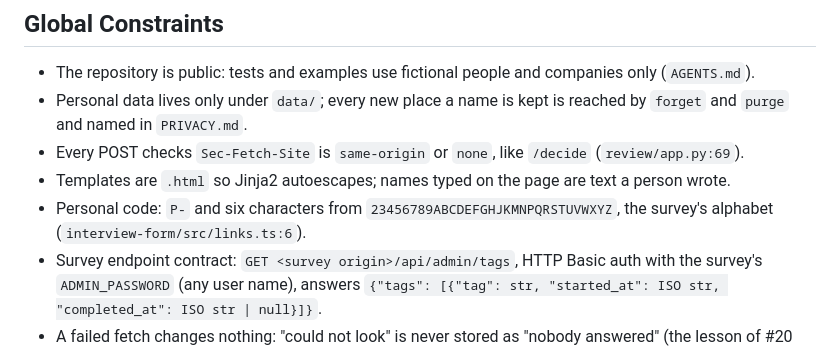
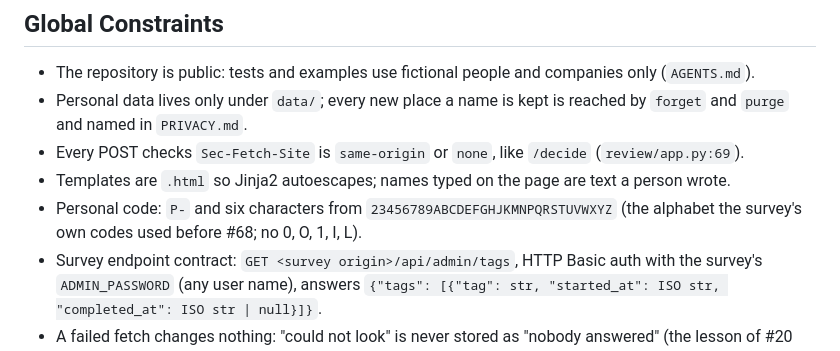
Before and after one commit to koray-kaya/company-reach, a Markdown page: docs/plans/2026-09-27-68-contact-log.md, the part around the change. GitHub-like rendering.

Commit message:
docs: fix dangling reference to the survey's alphabet file (#68)
interview-form/src/links.ts was deleted in the survey repo; describe
the alphabet in words instead of pointing at a file that no longer
exists.

Co-Authored-By: Claude Opus 5.5 (1M context) <noreply@anthropic.com>

```diff
--- a/docs/plans/2026-09-27-68-contact-log.md
+++ b/docs/plans/2026-09-27-68-contact-log.md
@@ -18,7 +18,7 @@ Issue #68. Branch `feat/68-contact-log`, cut from `main` at bd0fb07.
 - Personal data lives only under `data/`; every new place a name is kept is reached by `forget` and `purge` and named in `PRIVACY.md`.
 - Every POST checks `Sec-Fetch-Site` is `same-origin` or `none`, like `/decide` (`review/app.py:69`).
 - Templates are `.html` so Jinja2 autoescapes; names typed on the page are text a person wrote.
-- Personal code: `P-` and six characters from `23456789ABCDEFGHJKMNPQRSTUVWXYZ`, the survey's alphabet (`interview-form/src/links.ts:6`).
+- Personal code: `P-` and six characters from `23456789ABCDEFGHJKMNPQRSTUVWXYZ` (the alphabet the survey's own codes used before #68; no 0, O, 1, I, L).
 - Survey endpoint contract: `GET <survey origin>/api/admin/tags`, HTTP Basic auth with the survey's `ADMIN_PASSWORD` (any user name), answers `{"tags": [{"tag": str, "started_at": ISO str, "completed_at": ISO str | null}]}`.
 - A failed fetch changes nothing: "could not look" is never stored as "nobody answered" (the lesson of #20 and the search fixes of 2026-09-20).
 - Test names are sentences; write the test first (`IMPLEMENTATION.md`).
```
